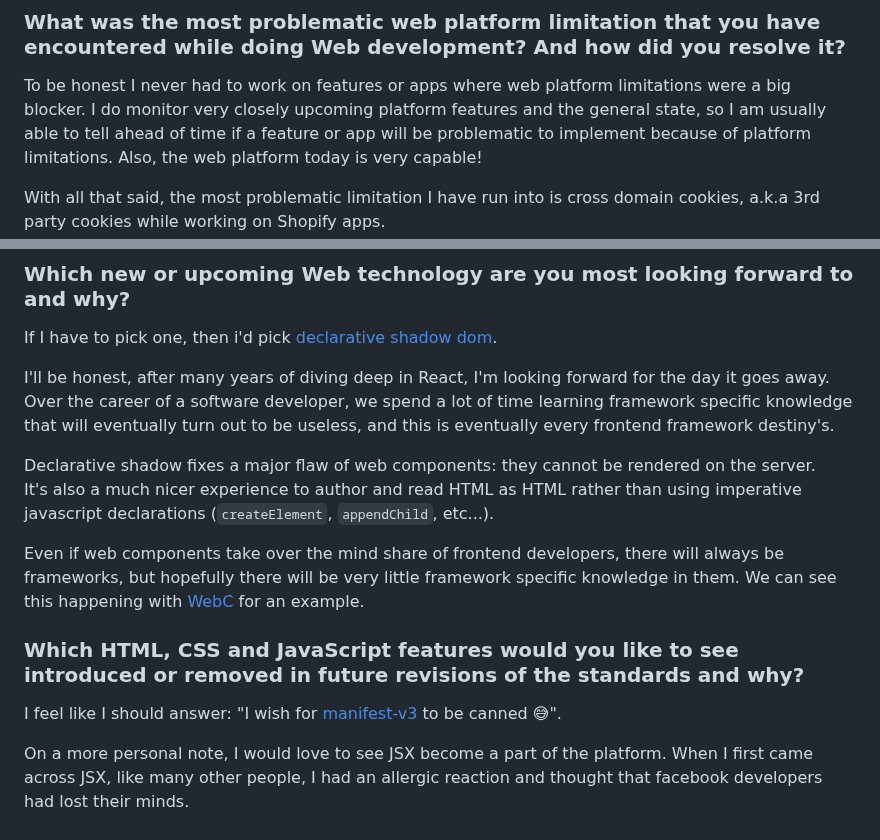
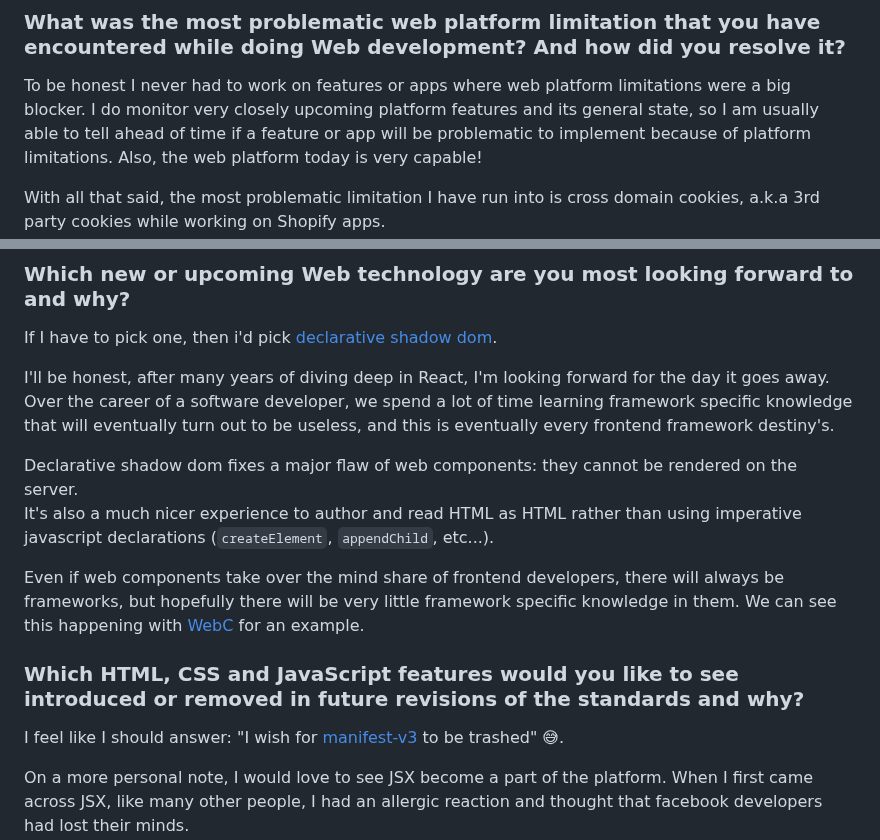
Before and after one commit to RickyMarou/tPxo6e, a Markdown page: Questions.md, 2 parts joined by grey strips. Drawn GitHub-style.

Commit message:
minor edits to answers

```diff
--- a/Questions.md
+++ b/Questions.md
@@ -29,7 +29,7 @@ app was processing.
 ### What was the most problematic web platform limitation that you have encountered while doing Web development? And how did you resolve it?
 
 To be honest I never had to work on features or apps where web platform limitations were a big blocker.
-I do monitor very closely upcoming platform features and the general state, so I am usually able to
+I do monitor very closely upcoming platform features and its general state, so I am usually able to
 tell ahead of time if a feature or app will be problematic to implement because of platform limitations.
 Also, the web platform today is very capable!
 
@@ -50,7 +50,7 @@ I'll be honest, after many years of diving deep in React, I'm looking forward fo
 Over the career of a software developer, we spend a lot of time learning framework specific knowledge
 that will eventually turn out to be useless, and this is eventually every frontend framework destiny's.
 
-Declarative shadow fixes a major flaw of web components: they cannot be rendered on the server.
+Declarative shadow dom fixes a major flaw of web components: they cannot be rendered on the server.
 It's also a much nicer experience to author and read HTML as HTML rather than using imperative javascript declarations (`createElement`, `appendChild`, etc...).
 
 Even if web components take over the mind share of frontend developers, there will always be frameworks,
@@ -58,7 +58,7 @@ but hopefully there will be very little framework specific knowledge in them. We
 
 ### Which HTML, CSS and JavaScript features would you like to see introduced or removed in future revisions of the standards and why?
 
-I feel like I should answer: "I wish for [manifest-v3](https://developer.chrome.com/docs/extensions/mv3/intro/) to be canned 😅".
+I feel like I should answer: "I wish for [manifest-v3](https://developer.chrome.com/docs/extensions/mv3/intro/) to be trashed" 😅.
 
 On a more personal note, I would love to see JSX become a part of the platform.
 When I first came across JSX, like many other people, I had an allergic reaction and thought that facebook developers had lost their minds.
```
